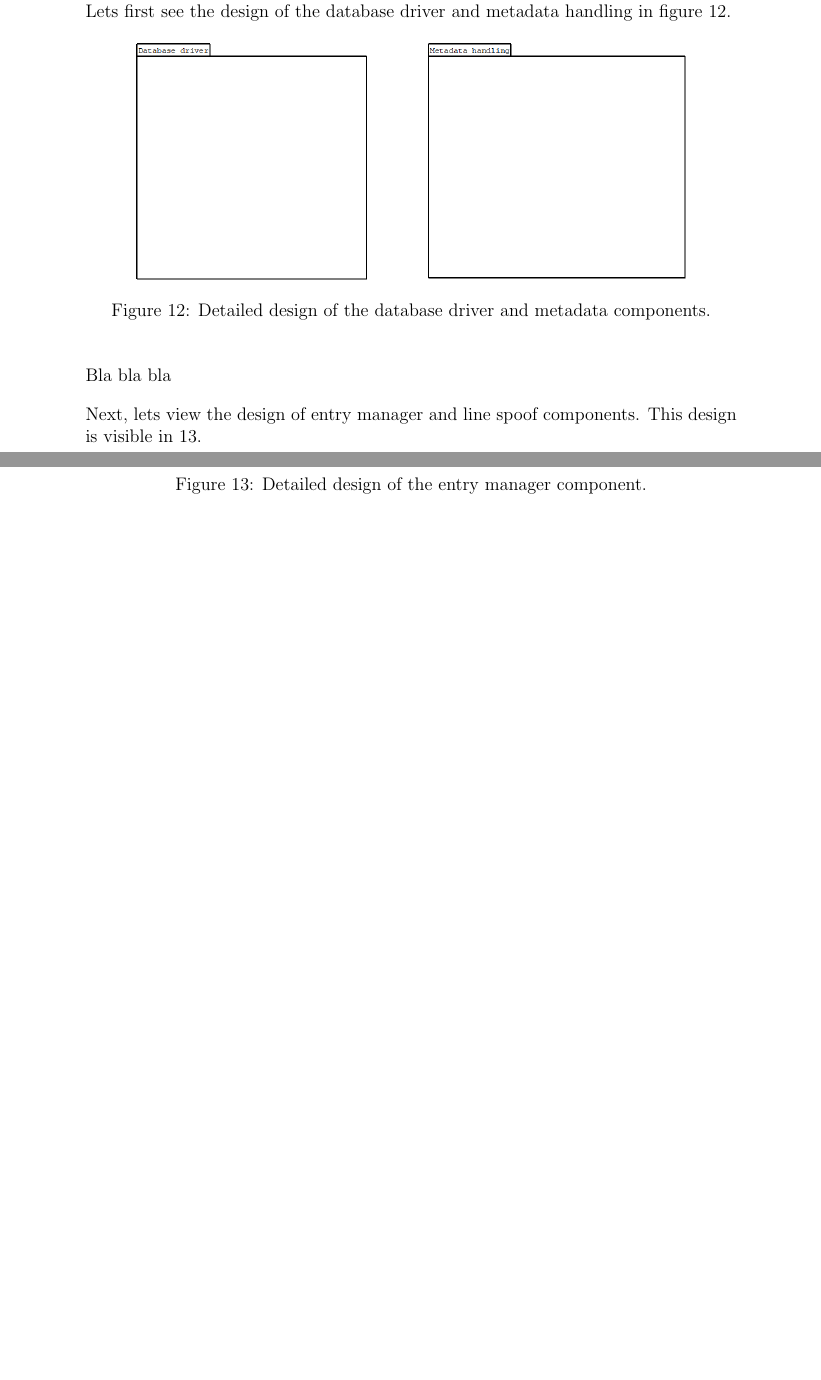
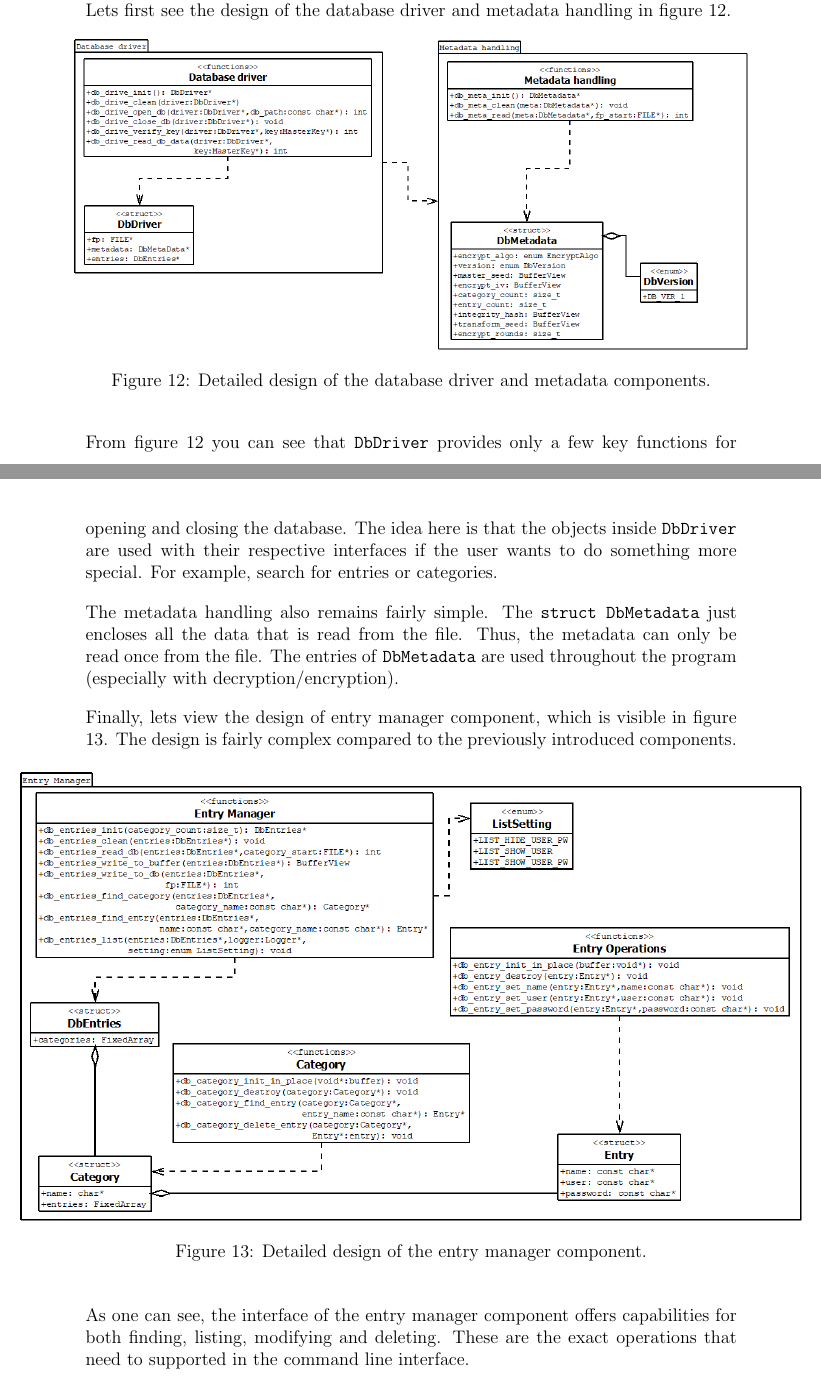
Before and after one commit to gitranes/pman, a LaTeX document (docs/design/pman_design.tex, which reads docs/design/sections/detailed_design.tex): two parts of pages 12 and 13 of 20, joined at a grey line, cut so that both start at the same text, the shorter picture padded with empty space. Compiled offline with pdfLaTeX.

Commit message:
Finished design:   - Design for database handling

```diff
--- a/docs/design/sections/detailed_design.tex
+++ b/docs/design/sections/detailed_design.tex
@@ -30,17 +30,31 @@ handling in figure \ref{dia:driver_meta}.
     \label{dia:driver_meta}
 \end{figure}
 
-Bla bla bla
+From figure \ref{dia:driver_meta} you can see that \texttt{DbDriver} provides
+only a few key functions for opening and closing the database. The idea here is
+that the objects inside \texttt{DbDriver} are used with their respective
+interfaces if the user wants to do something more special. For example, search
+for entries or categories.
 
-Next, lets view the design of entry manager and line spoof components. This
-design is visible in \ref{dia:entry_manage}.
+The metadata handling also remains fairly simple. The \texttt{struct DbMetadata}
+just encloses all the data that is read from the file. Thus, the metadata can
+only be read once from the file. The entries of \texttt{DbMetadata} are used
+throughout the program (especially with decryption/encryption).
+
+Finally, lets view the design of entry manager component, which is visible in
+figure \ref{dia:entry_manage}. The design is fairly complex compared to the
+previously introduced components.
 
 \begin{figure}[H]
     \centering
-    \centerline{\includegraphics[scale=0.55]{\detaileduml/db_handling/entry_manage}}
+    \centerline{\includegraphics[scale=0.45]{\detaileduml/db_handling/entry_manage}}
     \caption{Detailed design of the entry manager component.}
     \label{dia:entry_manage}
 \end{figure}
+
+As one can see, the interface of the entry manager component offers capabilities
+for both finding, listing, modifying and deleting. These are the exact operations
+that need to supported in the command line interface.
 
 \subsection{Encryption}
 
```
Also changed, not shown: docs/design/pman_design.pdf, docs/uml/detailed_design/db_handling/driver_meta.png, docs/uml/detailed_design/db_handling/entry_manage.png, docs/design/sections/detailed_design.tex (4 more changed lines), 2 other files.
